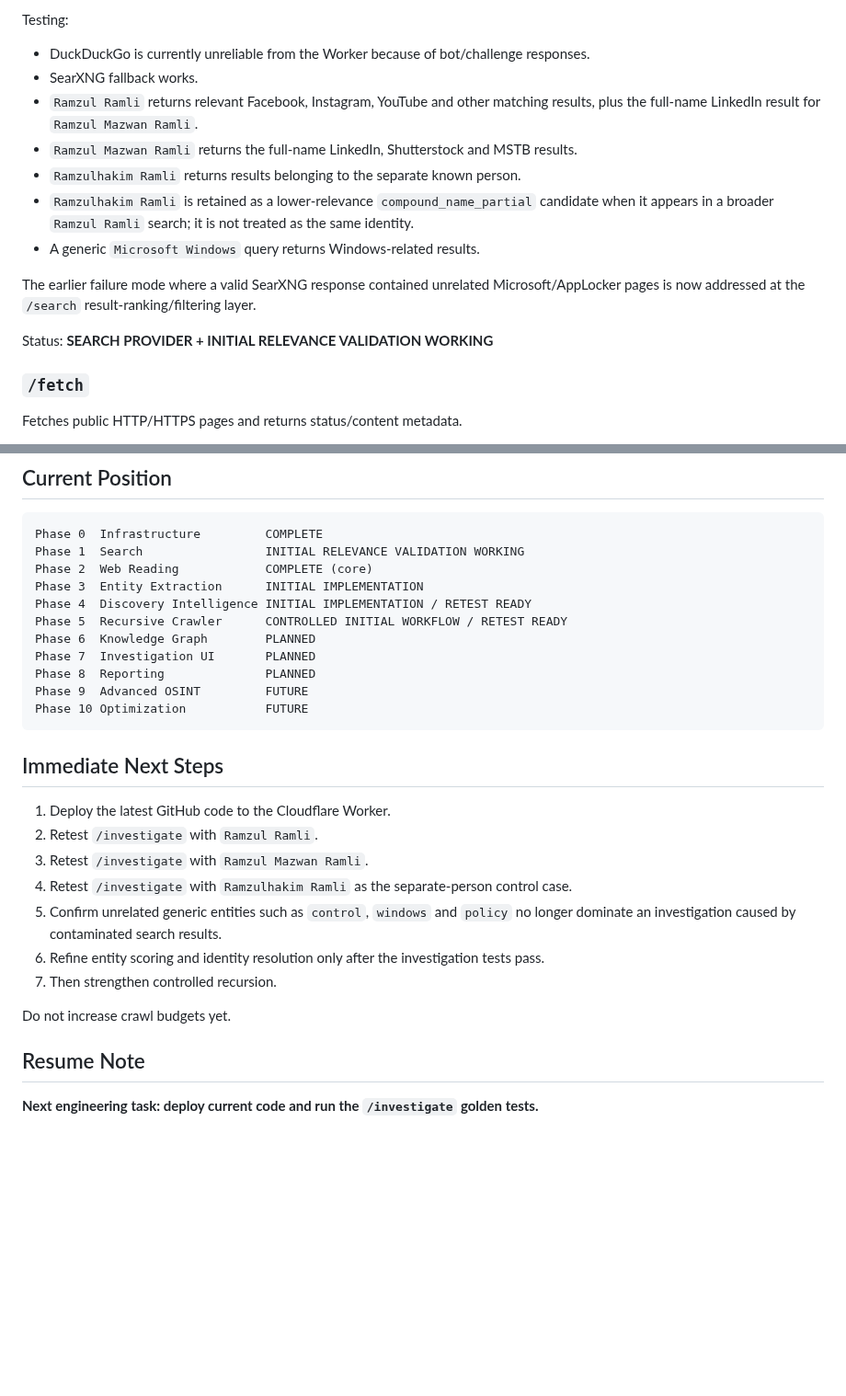
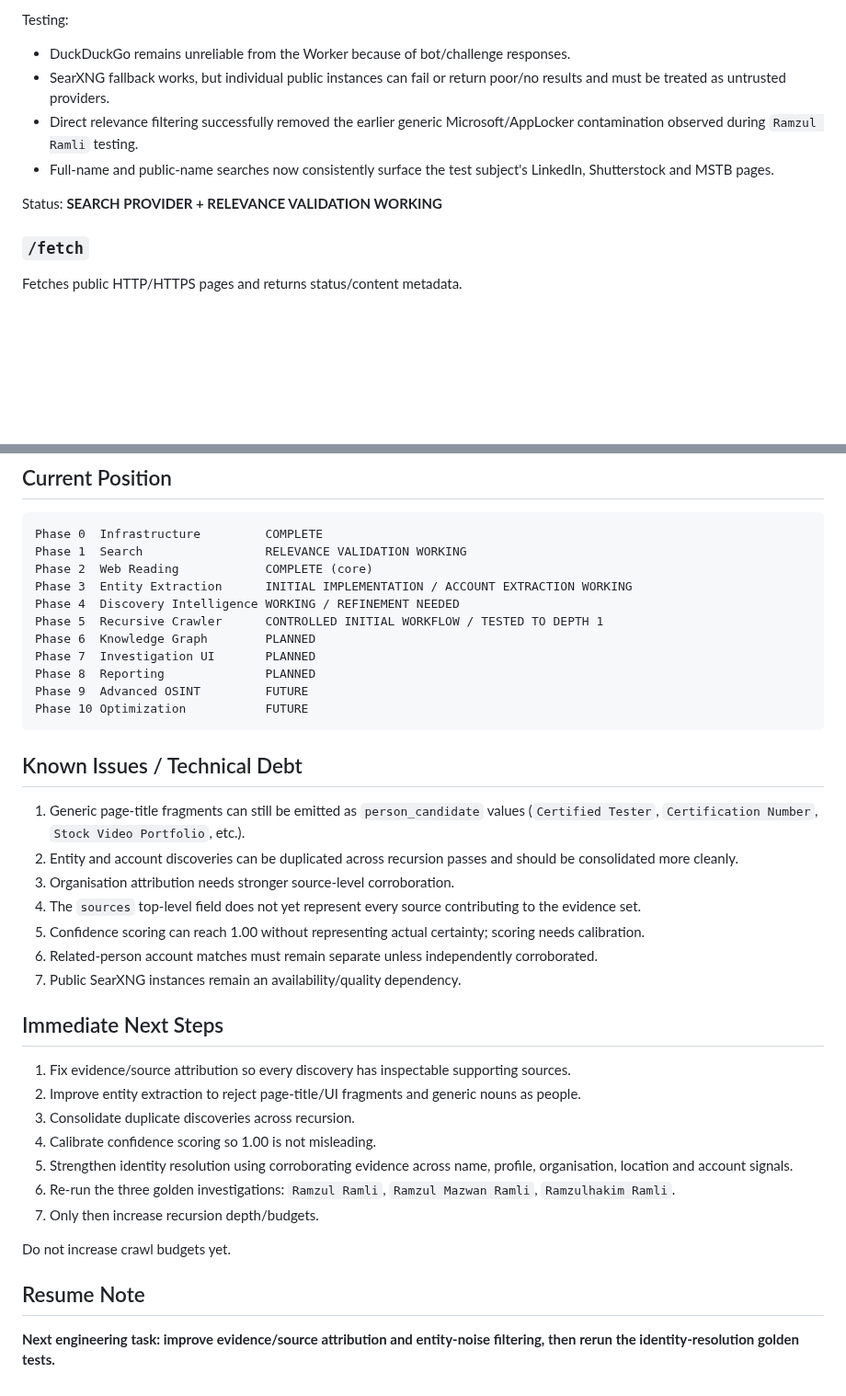
Before and after one commit to ramzulramli/free-osint-explorer, a Markdown page: PROJECT_STATUS.md, 2 parts joined by grey strips. Shown at 92% size. GitHub-like rendering; blank space fills up the shorter version.

Commit message:
docs: update project status with latest investigation results

````diff
--- a/PROJECT_STATUS.md
+++ b/PROJECT_STATUS.md
@@ -35,17 +35,12 @@ Current behaviour:
 - Provider and attempted-provider information is returned.
 
 Testing:
-- DuckDuckGo is currently unreliable from the Worker because of bot/challenge responses.
-- SearXNG fallback works.
-- `Ramzul Ramli` returns relevant Facebook, Instagram, YouTube and other matching results, plus the full-name LinkedIn result for `Ramzul Mazwan Ramli`.
-- `Ramzul Mazwan Ramli` returns the full-name LinkedIn, Shutterstock and MSTB results.
-- `Ramzulhakim Ramli` returns results belonging to the separate known person.
-- `Ramzulhakim Ramli` is retained as a lower-relevance `compound_name_partial` candidate when it appears in a broader `Ramzul Ramli` search; it is not treated as the same identity.
-- A generic `Microsoft Windows` query returns Windows-related results.
+- DuckDuckGo remains unreliable from the Worker because of bot/challenge responses.
+- SearXNG fallback works, but individual public instances can fail or return poor/no results and must be treated as untrusted providers.
+- Direct relevance filtering successfully removed the earlier generic Microsoft/AppLocker contamination observed during `Ramzul Ramli` testing.
+- Full-name and public-name searches now consistently surface the test subject's LinkedIn, Shutterstock and MSTB pages.
 
-The earlier failure mode where a valid SearXNG response contained unrelated Microsoft/AppLocker pages is now addressed at the `/search` result-ranking/filtering layer.
-
-Status: **SEARCH PROVIDER + INITIAL RELEVANCE VALIDATION WORKING**
+Status: **SEARCH PROVIDER + RELEVANCE VALIDATION WORKING**
 
 ### `/fetch`
 
@@ -100,11 +111,11 @@ The engine must never merge people solely because names are similar. Search rele
 
 ```text
 Phase 0  Infrastructure         COMPLETE
-Phase 1  Search                 INITIAL RELEVANCE VALIDATION WORKING
+Phase 1  Search                 RELEVANCE VALIDATION WORKING
 Phase 2  Web Reading            COMPLETE (core)
-Phase 3  Entity Extraction      INITIAL IMPLEMENTATION
-Phase 4  Discovery Intelligence INITIAL IMPLEMENTATION / RETEST READY
-Phase 5  Recursive Crawler      CONTROLLED INITIAL WORKFLOW / RETEST READY
+Phase 3  Entity Extraction      INITIAL IMPLEMENTATION / ACCOUNT EXTRACTION WORKING
+Phase 4  Discovery Intelligence WORKING / REFINEMENT NEEDED
+Phase 5  Recursive Crawler      CONTROLLED INITIAL WORKFLOW / TESTED TO DEPTH 1
 Phase 6  Knowledge Graph        PLANNED
 Phase 7  Investigation UI       PLANNED
 Phase 8  Reporting              PLANNED
@@ -112,18 +123,28 @@ Phase 9  Advanced OSINT         FUTURE
 Phase 10 Optimization           FUTURE
 ```
 
+## Known Issues / Technical Debt
+
+1. Generic page-title fragments can still be emitted as `person_candidate` values (`Certified Tester`, `Certification Number`, `Stock Video Portfolio`, etc.).
+2. Entity and account discoveries can be duplicated across recursion passes and should be consolidated more cleanly.
+3. Organisation attribution needs stronger source-level corroboration.
+4. The `sources` top-level field does not yet represent every source contributing to the evidence set.
+5. Confidence scoring can reach 1.00 without representing actual certainty; scoring needs calibration.
+6. Related-person account matches must remain separate unless independently corroborated.
+7. Public SearXNG instances remain an availability/quality dependency.
+
 ## Immediate Next Steps
 
-1. Deploy the latest GitHub code to the Cloudflare Worker.
-2. Retest `/investigate` with `Ramzul Ramli`.
-3. Retest `/investigate` with `Ramzul Mazwan Ramli`.
-4. Retest `/investigate` with `Ramzulhakim Ramli` as the separate-person control case.
-5. Confirm unrelated generic entities such as `control`, `windows` and `policy` no longer dominate an investigation caused by contaminated search results.
-6. Refine entity scoring and identity resolution only after the investigation tests pass.
-7. Then strengthen controlled recursion.
+1. Fix evidence/source attribution so every discovery has inspectable supporting sources.
+2. Improve entity extraction to reject page-title/UI fragments and generic nouns as people.
+3. Consolidate duplicate discoveries across recursion.
+4. Calibrate confidence scoring so 1.00 is not misleading.
+5. Strengthen identity resolution using corroborating evidence across name, profile, organisation, location and account signals.
+6. Re-run the three golden investigations: `Ramzul Ramli`, `Ramzul Mazwan Ramli`, `Ramzulhakim Ramli`.
+7. Only then increase recursion depth/budgets.
 
 Do not increase crawl budgets yet.
 
 ## Resume Note
 
-**Next engineering task: deploy current code and run the `/investigate` golden tests.**
+**Next engineering task: improve evidence/source attribution and entity-noise filtering, then rerun the identity-resolution golden tests.**
````
Also changed, not shown: other parts of PROJECT_STATUS.md (+19 -3 lines).
